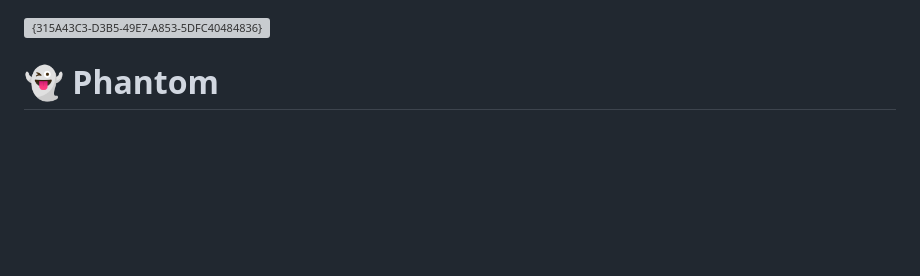
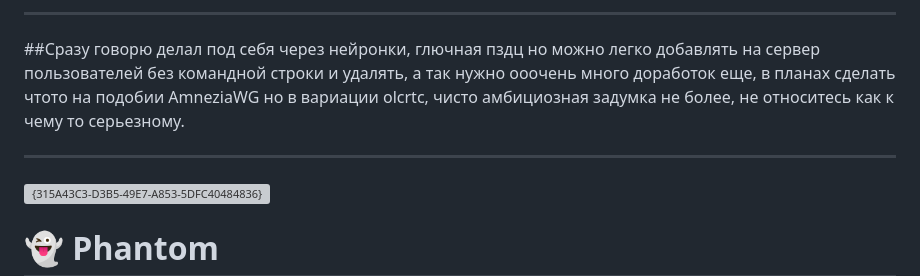
Before and after one commit to Carterger/phantom-olcrtc, a Markdown page: README.md, the part around the change. Rendered like a GitHub page; blank space fills up the shorter version; grey boxes are pictures that could not be loaded.

Commit message:
Update README with project development details
Added a personal note about the project's development and future plans.

```diff
--- a/README.md
+++ b/README.md
@@ -1,3 +1,9 @@
+---
+
+##Сразу говорю делал под себя через нейронки, глючная пздц но можно легко добавлять на сервер пользователей без командной строки и удалять, а так нужно ооочень много доработок еще, в планах сделать чтото на подобии AmneziaWG но в вариации olcrtc, чисто амбициозная задумка не более, не относитесь как к чему то серьезному.
+
+---
+
 <img width="274" height="279" alt="{315A43C3-D3B5-49E7-A853-5DFC40484836}" src="https://github.com/user-attachments/assets/c4e4bb96-0aa0-4e1f-9f01-55b077e7d2e9" />
 
 # 👻 Phantom
```
